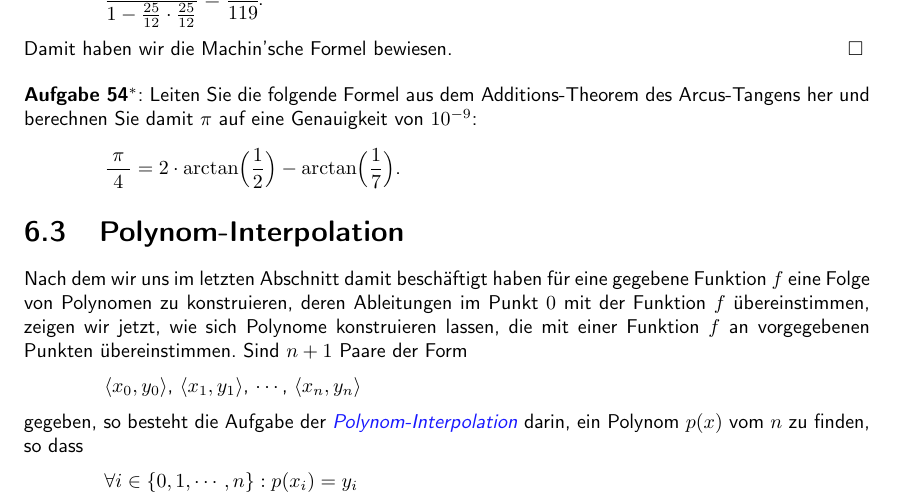
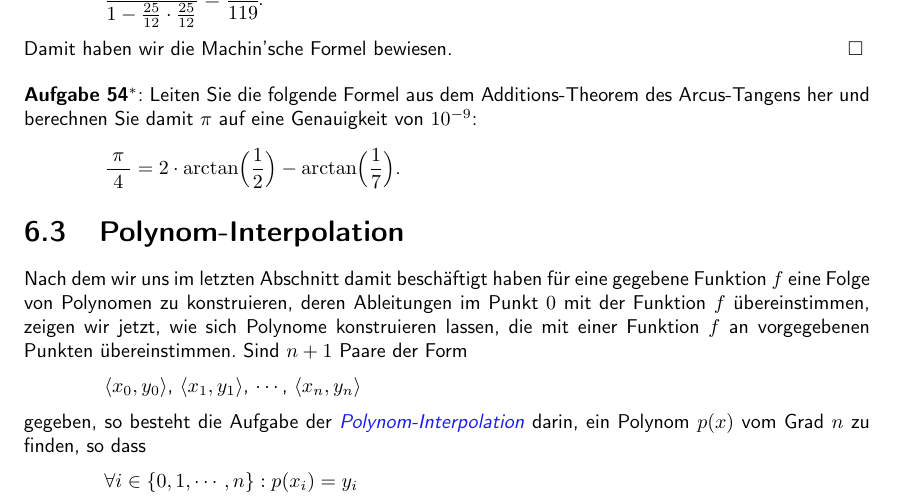
Before and after one commit to karlstroetmann/Analysis, a LaTeX document (Script/analysis.tex, which reads Script/anwendungen.tex): part of page 115 of 182, cut so that both start at the same text. The pictures show the PDF file Script/analysis.pdf that the author committed with the source.

Commit message:
Fehlendes Wort eingefügt

```diff
--- a/Script/anwendungen.tex
+++ b/Script/anwendungen.tex
@@ -736,7 +736,7 @@ $\pair(x_n,y_n)$
 \\[0.2cm]
 gegeben, so besteht die Aufgabe der
 \href{https://de.wikipedia.org/wiki/Interpolation_(Mathematik)}{\emph{Polynom-Interpolation}} darin,
-ein Polynom $p(x)$ vom  $n$ zu finden, so dass
+ein Polynom $p(x)$ vom Grad $n$ zu finden, so dass
 \\[0.2cm]
 \hspace*{1.3cm}
 $\forall i \in \{0,1,\cdots,n\}: p(x_i) = y_i$
```
Also changed, not shown: Script/analysis.pdf.
